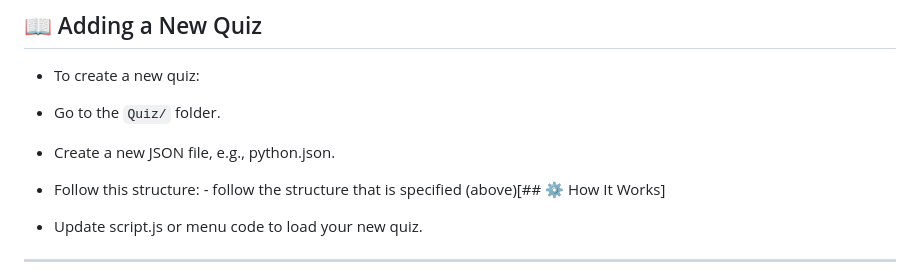
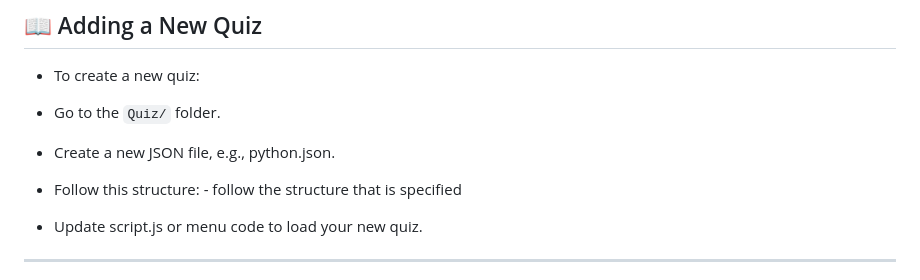
Before and after one commit to mvelo-081/quizzez, a Markdown page: README.md, the part around the change. Drawn GitHub-style.

```diff
--- a/README.md
+++ b/README.md
@@ -99,7 +99,7 @@ quizzez/
 - Go to the `Quiz/` folder.
 - Create a new JSON file, e.g., python.json.
 - Follow this structure:
-      - follow the structure that is specified (above)[## ⚙️ How It Works]
+      - follow the structure that is specified
 
 - Update script.js or menu code to load your new quiz.
 
```
